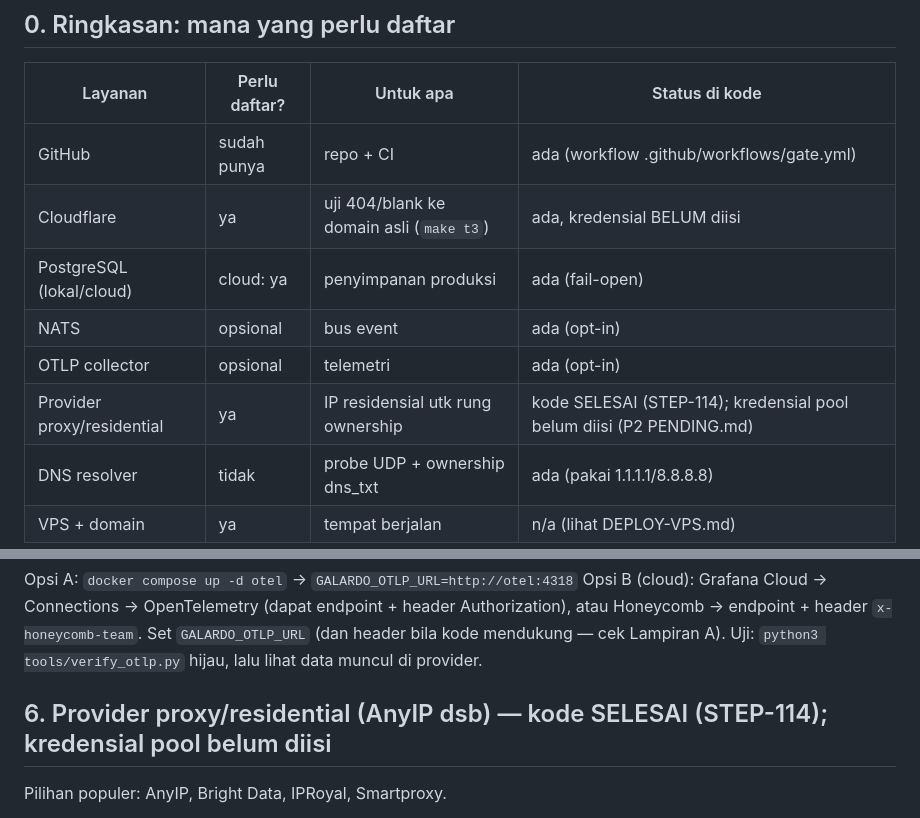
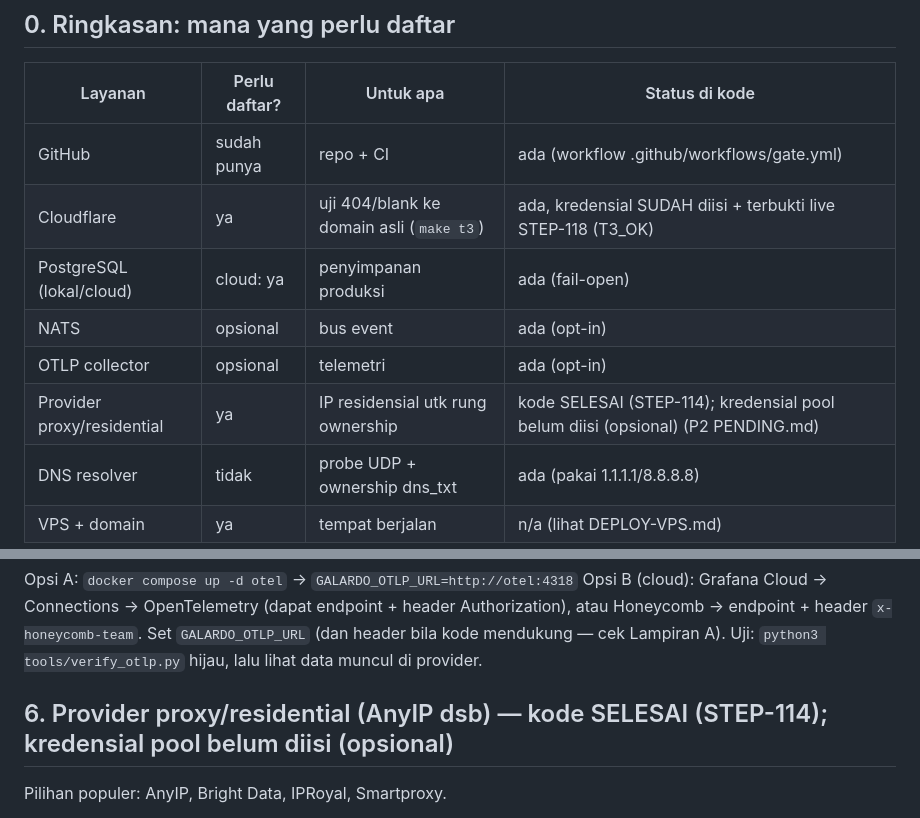
Before and after one commit to eghi1818/Galardo, a Markdown page: docs/KONEKSI-PIHAK-KETIGA.md, 2 parts joined by grey strips. GitHub-like rendering.

```diff
--- a/docs/KONEKSI-PIHAK-KETIGA.md
+++ b/docs/KONEKSI-PIHAK-KETIGA.md
@@ -7,11 +7,11 @@ Kredensial jangan pernah di-commit: simpan di `.env` (chmod 600) atau GitHub Sec
 | Layanan | Perlu daftar? | Untuk apa | Status di kode |
 |---|---|---|---|
 | GitHub | sudah punya | repo + CI | ada (workflow .github/workflows/gate.yml) |
-| Cloudflare | ya | uji 404/blank ke domain asli (`make t3`) | ada, kredensial BELUM diisi |
+| Cloudflare | ya | uji 404/blank ke domain asli (`make t3`) | ada, kredensial SUDAH diisi + terbukti live STEP-118 (T3_OK) |
 | PostgreSQL (lokal/cloud) | cloud: ya | penyimpanan produksi | ada (fail-open) |
 | NATS | opsional | bus event | ada (opt-in) |
 | OTLP collector | opsional | telemetri | ada (opt-in) |
-| Provider proxy/residential | ya | IP residensial utk rung ownership | kode SELESAI (STEP-114); kredensial pool belum diisi (P2 PENDING.md) |
+| Provider proxy/residential | ya | IP residensial utk rung ownership | kode SELESAI (STEP-114); kredensial pool belum diisi (opsional) (P2 PENDING.md) |
 | DNS resolver | tidak | probe UDP + ownership dns_txt | ada (pakai 1.1.1.1/8.8.8.8) |
 | VPS + domain | ya | tempat berjalan | n/a (lihat DEPLOY-VPS.md) |
 
@@ -66,7 +66,7 @@ Authorization), atau Honeycomb → endpoint + header `x-honeycomb-team`.
 Set `GALARDO_OTLP_URL` (dan header bila kode mendukung — cek Lampiran A).
 Uji: `python3 tools/verify_otlp.py` hijau, lalu lihat data muncul di provider.
 
-## 6. Provider proxy/residential (AnyIP dsb) — kode SELESAI (STEP-114); kredensial pool belum diisi
+## 6. Provider proxy/residential (AnyIP dsb) — kode SELESAI (STEP-114); kredensial pool belum diisi (opsional)
 Pilihan populer: AnyIP, Bright Data, IPRoyal, Smartproxy.
 1. Daftar di salah satu, ambil paket terkecil dulu untuk uji.
 2. Salin: **API base URL**, **API key/token**, dan contoh format daftar proxy
```
Also changed, not shown: docs/HASIL-119.md (added, +11 -0 lines).
